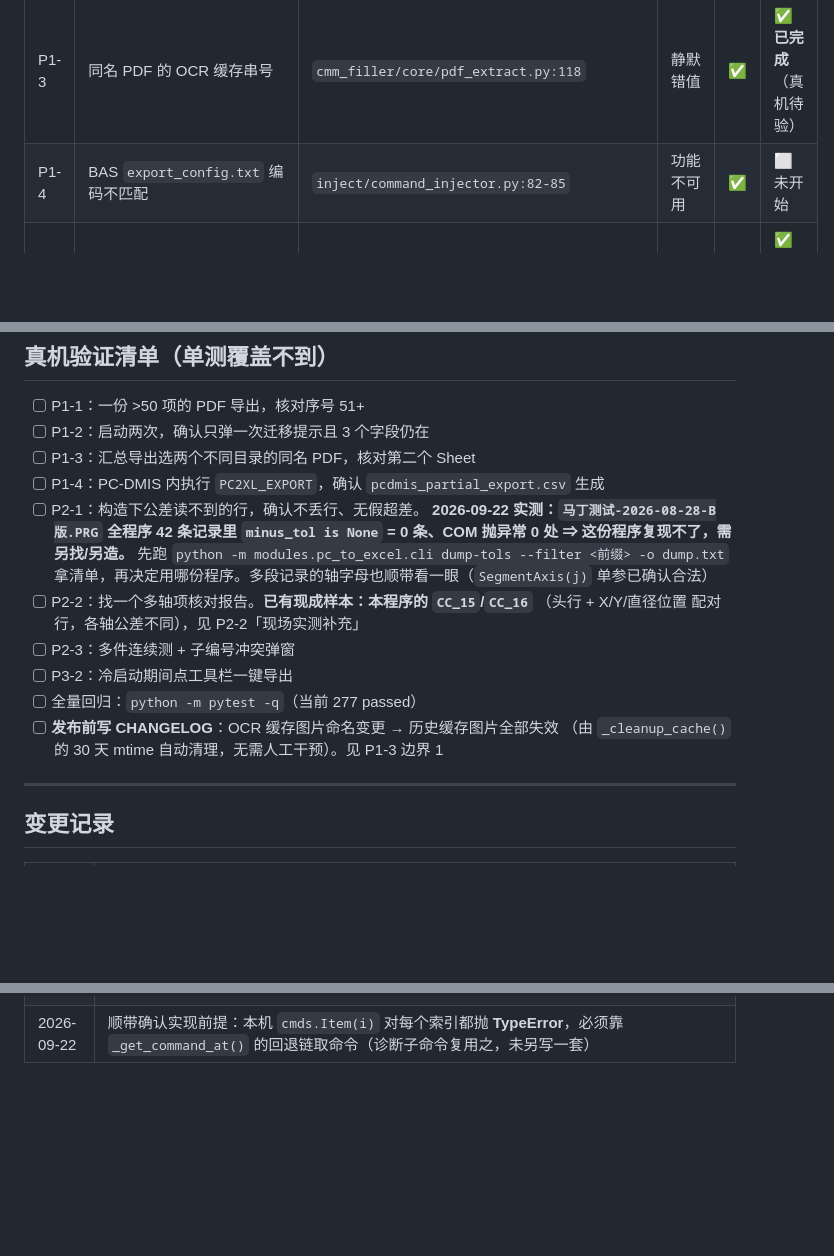
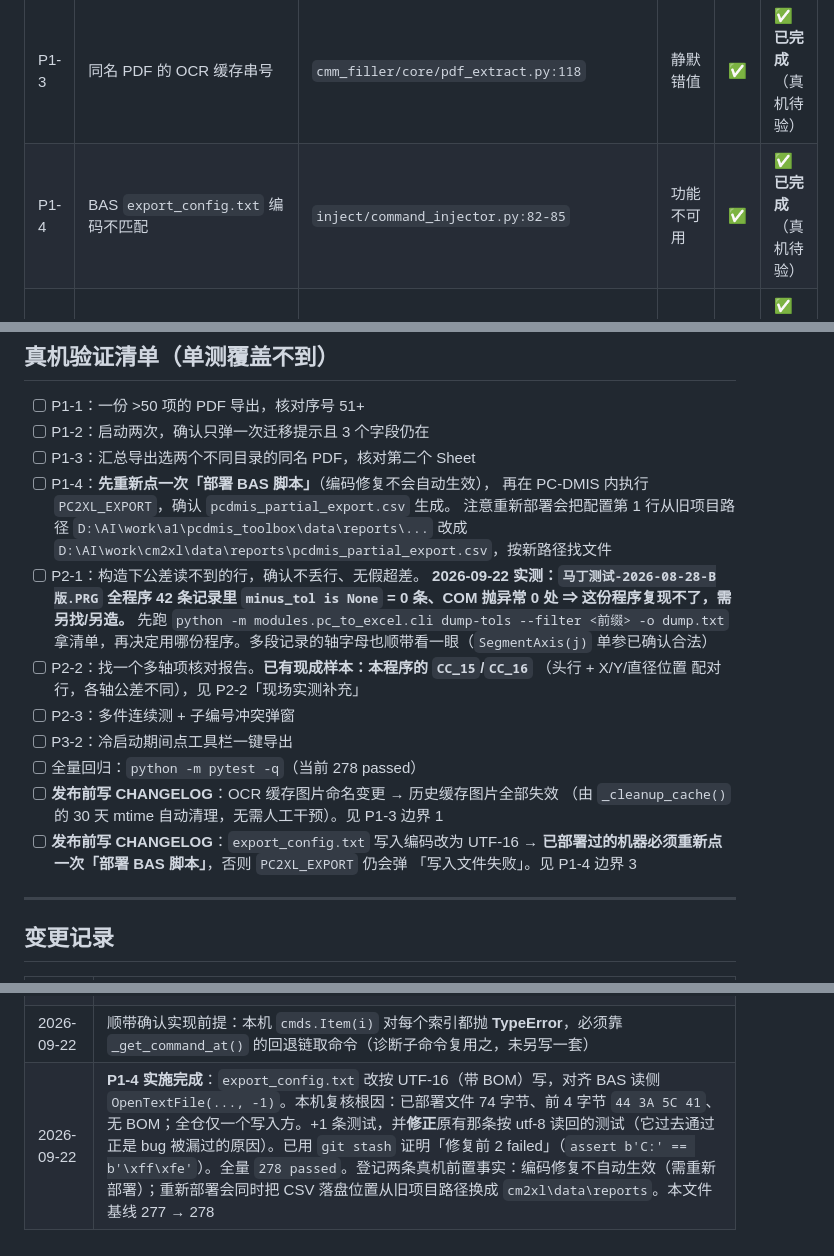
Before and after one commit to MomentarySS/cm2xl, a Markdown page: docs/CORE_DEFECT_PLAN.md, 3 parts joined by grey strips. Drawn GitHub-style; blank space fills up the shorter version.

```diff
--- a/docs/CORE_DEFECT_PLAN.md
+++ b/docs/CORE_DEFECT_PLAN.md
@@ -27,7 +27,7 @@
 | P1-1 | 模板数据区上限截断（序号 >50 静默丢弃） | `cmm_filler/core/filler.py:858-882` | 静默丢数据 | ✅ | ✅ **已完成**（真机待验） |
 | P1-2 | 配置迁移每次启动重跑，CMMFiller 丢 3 字段 | `utils/settings.py:292-311` + 两处 save | 静默丢配置 | ✅ | ✅ **已完成**（真机待验） |
 | P1-3 | 同名 PDF 的 OCR 缓存串号 | `cmm_filler/core/pdf_extract.py:118` | 静默错值 | ✅ | ✅ **已完成**（真机待验） |
-| P1-4 | BAS `export_config.txt` 编码不匹配 | `inject/command_injector.py:82-85` | 功能不可用 | ✅ | ⬜ 未开始 |
+| P1-4 | BAS `export_config.txt` 编码不匹配 | `inject/command_injector.py:82-85` | 功能不可用 | ✅ | ✅ **已完成**（真机待验） |
 | P2-1 | 下公差未做 COM 失败防护 | `pc_to_excel/core/_tolerance.py:201,283` | 假超差/丢行 | ✅ | ✅ **已完成**（真机待验） |
 | P2-2 | 多轴记录按首轴 ± 判定 | `pc_to_excel/core/tolerance.py:67-72` | 判定错 | ✅ | ⬜ 未开始 |
 | P2-3 | 「最差 NG 子项」只比一个样品 | `cmm_filler/core/sub_item_conflict.py:17-21` | 判定错 | ✅ | ⬜ 未开始 |
@@ -815,7 +861,11 @@ crash 日志、toolbox 全局设置、日志级别切换）静默不跑。本次
 - [ ] P1-1：一份 >50 项的 PDF 导出，核对序号 51+
 - [ ] P1-2：启动两次，确认只弹一次迁移提示且 3 个字段仍在
 - [ ] P1-3：汇总导出选两个不同目录的同名 PDF，核对第二个 Sheet
-- [ ] P1-4：PC-DMIS 内执行 `PC2XL_EXPORT`，确认 `pcdmis_partial_export.csv` 生成
+- [ ] P1-4：**先重新点一次「部署 BAS 脚本」**（编码修复不会自动生效），
+      再在 PC-DMIS 内执行 `PC2XL_EXPORT`，确认 `pcdmis_partial_export.csv` 生成。
+      注意重新部署会把配置第 1 行从旧项目路径
+      `D:\AI\work\a1\pcdmis_toolbox\data\reports\...` 改成
+      `D:\AI\work\cm2xl\data\reports\pcdmis_partial_export.csv`，按新路径找文件
 - [ ] P2-1：构造下公差读不到的行，确认不丢行、无假超差。
       **2026-09-22 实测：`马丁测试-2026-08-28-B版.PRG` 全程序 42 条记录里
       `minus_tol is None` = 0 条、COM 抛异常 0 处 ⇒ 这份程序复现不了，需另找/另造。**
@@ -825,9 +875,12 @@ crash 日志、toolbox 全局设置、日志级别切换）静默不跑。本次
       （头行 + X/Y/直径位置 配对行，各轴公差不同），见 P2-2「现场实测补充」
 - [ ] P2-3：多件连续测 + 子编号冲突弹窗
 - [ ] P3-2：冷启动期间点工具栏一键导出
-- [ ] 全量回归：`python -m pytest -q`（当前 277 passed）
+- [ ] 全量回归：`python -m pytest -q`（当前 278 passed）
 - [ ] **发布前写 CHANGELOG**：OCR 缓存图片命名变更 → 历史缓存图片全部失效
       （由 `_cleanup_cache()` 的 30 天 mtime 自动清理，无需人工干预）。见 P1-3 边界 1
+- [ ] **发布前写 CHANGELOG**：`export_config.txt` 写入编码改为 UTF-16 →
+      **已部署过的机器必须重新点一次「部署 BAS 脚本」**，否则 `PC2XL_EXPORT` 仍会弹
+      「写入文件失败」。见 P1-4 边界 3
 
 ---
 
@@ -850,3 +903,4 @@ crash 日志、toolbox 全局设置、日志级别切换）静默不跑。本次
 | 2026-09-22 | **P2-1 续 + 真机诊断落地**：补「COM **抛异常**」路径（新增 `_safe_com_float()`）；新增 `dump-tols` 只读诊断子命令（三态 `ok`/`COM_FAILED`/`RAISED`，汇总「下公差不可用」的行）。+12 条测试，全量 `277 passed`。两条「有牙」证明：回退到 HEAD → 6 failed（全是抛异常用例）；回退到 `6f77f72`（P2-1 前）→ 16 failed（三种失效路径全覆盖）。**`SegmentAxis(j)` 遗留观察结案**（2024.1 上单参合法）。本文件基线 265 → 277 |
 | 2026-09-22 | **真机实测（PC-DMIS 2024.1 / `马丁测试-2026-08-28-B版.PRG`，242 命令）**：P2-1 条件**复现不了**（42 条记录 `minus_tol is None` = 0、抛异常 0）⇒ 真机清单该条需换程序。`CC_1`–`CC_4` 是被改动直接覆盖的区段区分支、下公差为真值 `0.0`，实测仍判**合格**（健康路径未被改坏）。`CC_15`/`CC_16` 成为 **P2-2 现成样本**，并暴露两个新边界：标量 plus/minus 与 `deviation.d` **不同源**、`outtol` 同样「首个写入者优先」导致超差短路失效（详见 P2-2「现场实测补充」） |
 | 2026-09-22 | 顺带确认实现前提：本机 `cmds.Item(i)` 对每个索引都抛 **TypeError**，必须靠 `_get_command_at()` 的回退链取命令（诊断子命令复用之，未另写一套） |
+| 2026-09-22 | **P1-4 实施完成**：`export_config.txt` 改按 UTF-16（带 BOM）写，对齐 BAS 读侧 `OpenTextFile(..., -1)`。本机复核根因：已部署文件 74 字节、前 4 字节 `44 3A 5C 41`、无 BOM；全仓仅一个写入方。+1 条测试，并**修正**原有那条按 utf-8 读回的测试（它过去通过正是 bug 被漏过的原因）。已用 `git stash` 证明「修复前 2 failed」（`assert b'C:' == b'\xff\xfe'`）。全量 `278 passed`。登记两条真机前置事实：编码修复不自动生效（需重新部署）；重新部署会同时把 CSV 落盘位置从旧项目路径换成 `cm2xl\data\reports`。本文件基线 277 → 278 |
```
Also changed, not shown: other parts of docs/CORE_DEFECT_PLAN.md (+46 -0 lines).
